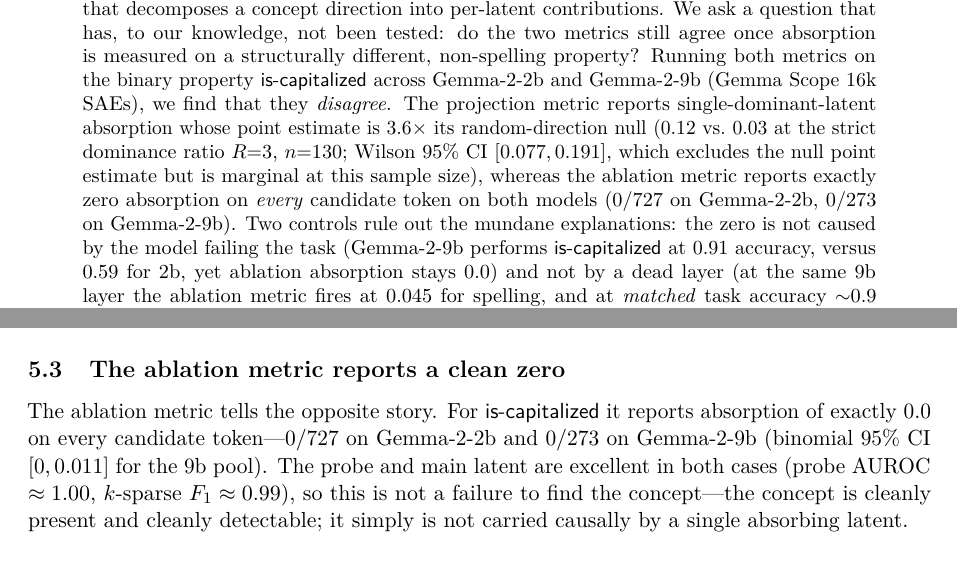
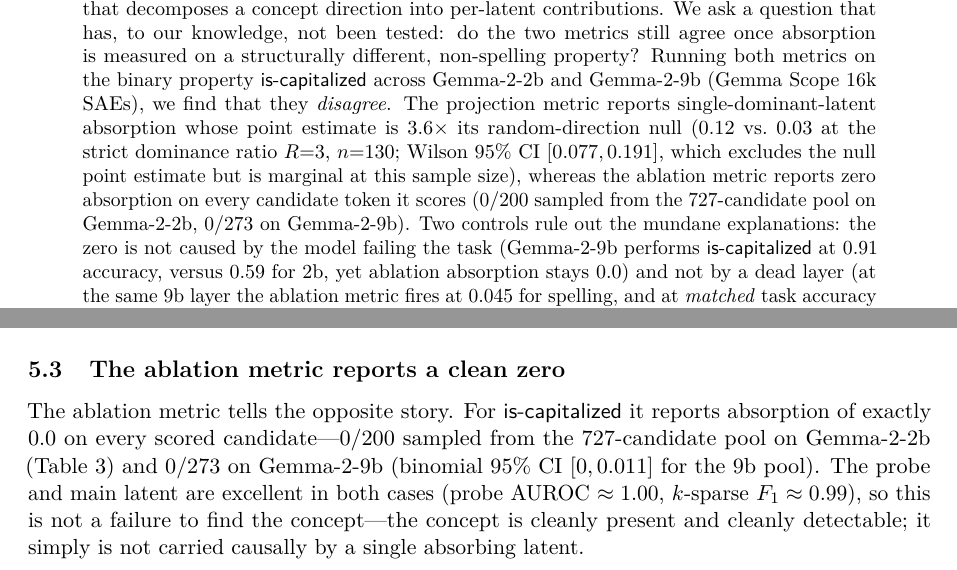
Before and after one commit to Majny/absorption-atlas, a LaTeX paper (paper/paper.tex): two parts of pages 1 and 8 of 15, joined at a grey line, cut so that both start at the same text. Compiled offline with pdfLaTeX.

Commit message:
paper: precise ablation-coverage wording in abstract/contributions/S5.2 (0/200 sampled of 727 pool; matches tab:funnel)

```diff
--- a/paper/paper.tex
+++ b/paper/paper.tex
@@ -53,8 +53,8 @@ Gemma-2-9b (Gemma Scope $16$k SAEs), we find that they \emph{disagree}. The proj
 single-dominant-latent absorption whose point estimate is $3.6\times$ its random-direction null
 ($0.12$ vs.\ $0.03$ at the strict dominance ratio $R{=}3$, $n{=}130$; Wilson $95\%$ CI $[0.077,0.191]$,
 which excludes the null point estimate but is marginal at this sample size), whereas the ablation
-metric reports exactly zero absorption on \emph{every} candidate token on both models ($0/727$ on
-Gemma-2-2b, $0/273$ on Gemma-2-9b). Two controls rule out the mundane
+metric reports zero absorption on every candidate token it scores ($0/200$ sampled from the
+$727$-candidate pool on Gemma-2-2b, $0/273$ on Gemma-2-9b). Two controls rule out the mundane
 explanations: the zero is not caused by the model failing the task (Gemma-2-9b performs \iscap{} at
 $0.91$ accuracy, versus $0.59$ for 2b, yet ablation absorption stays $0.0$) and not by a dead layer
 (at the same 9b layer the ablation metric fires at $0.045$ for spelling, and at \emph{matched} task
@@ -408,8 +408,8 @@ absorption.
 
 \subsection{The ablation metric reports a clean zero}\label{sec:abl}
 The ablation metric tells the opposite story. For \iscap{} it reports absorption of exactly $0.0$ on every
-candidate token---$0/727$ on Gemma-2-2b and $0/273$ on Gemma-2-9b (binomial $95\%$ CI $[0,0.011]$ for the
-9b pool). The probe and main latent are excellent in both cases (probe AUROC $\approx 1.00$, $k$-sparse
+scored candidate---$0/200$ sampled from the $727$-candidate pool on Gemma-2-2b (Table~\ref{tab:funnel})
+and $0/273$ on Gemma-2-9b (binomial $95\%$ CI $[0,0.011]$ for the 9b pool). The probe and main latent are excellent in both cases (probe AUROC $\approx 1.00$, $k$-sparse
 $F_1\approx 0.99$), so this is not a failure to find the concept---the concept is cleanly present and cleanly
 detectable; it simply is not carried causally by a single absorbing latent.
 
```
Also changed, not shown: paper/paper.pdf, paper/paper.tex (6 more changed lines).
